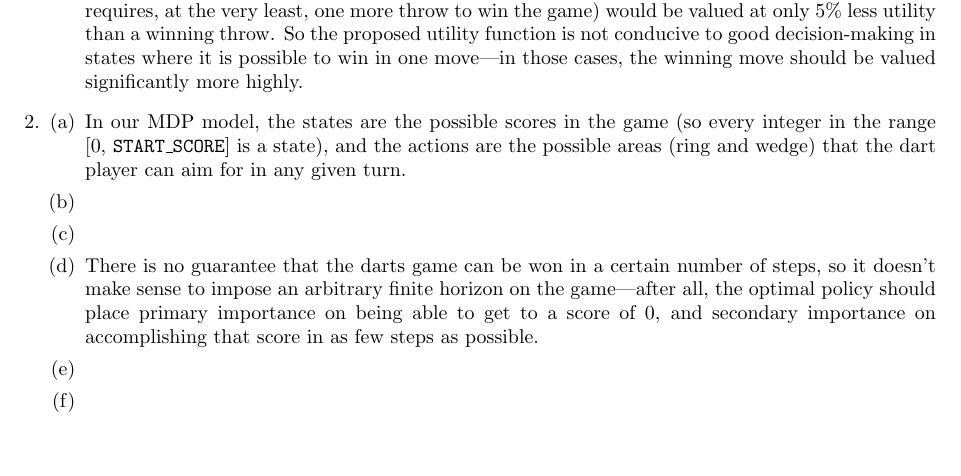
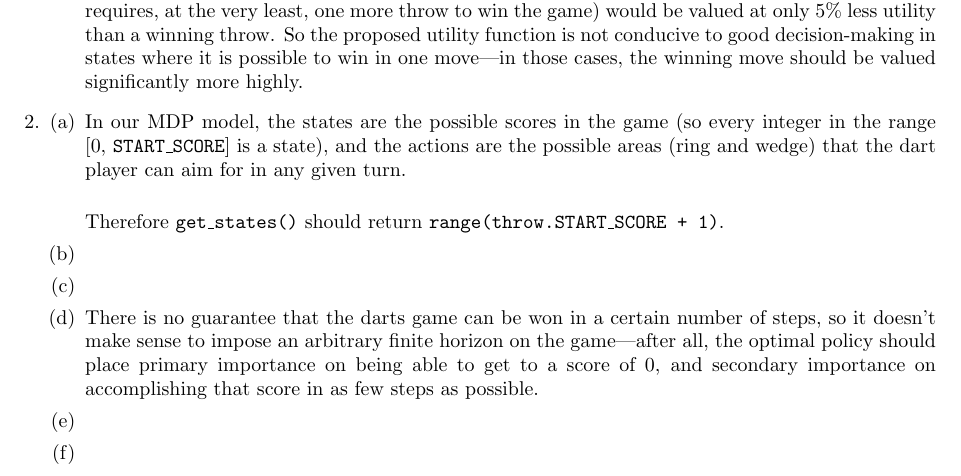
Before and after one commit to lucasdgf/cs181markov, a LaTeX document (tex/li_freitas_hw5_writeup.tex): part of page 1 of 2, cut so that both start at the same text, the shorter picture padded with empty space. Compiled offline with pdfLaTeX.

Commit message:
updated 2a

```diff
--- a/tex/li_freitas_hw5_writeup.tex
+++ b/tex/li_freitas_hw5_writeup.tex
@@ -28,7 +28,9 @@
             \end{enumerate}
         \item
             \begin{enumerate}[(a)]
-                \item In our MDP model, the states are the possible scores in the game (so every integer in the range [0, \texttt{START\_SCORE}] is a state), and the actions are the possible areas (ring and wedge) that the dart player can aim for in any given turn.
+                \item In our MDP model, the states are the possible scores in the game (so every integer in the range [0, \texttt{START\_SCORE}] is a state), and the actions are the possible areas (ring and wedge) that the dart player can aim for in any given turn. \\
+
+                Therefore \texttt{get\_states()} should return \texttt{range(throw.START\_SCORE + 1)}.
                 \item % TODO: 2b
                 \item % TODO: 2c
                 \item There is no guarantee that the darts game can be won in a certain number of steps, so it doesn't make sense to impose an arbitrary finite horizon on the game---after all, the optimal policy should place primary importance on being able to get to a score of 0, and secondary importance on accomplishing that score in as few steps as possible.
```
Also changed, not shown: code/darts.py (+4 -2 lines), code/mdp.py (+1 -1 lines).
